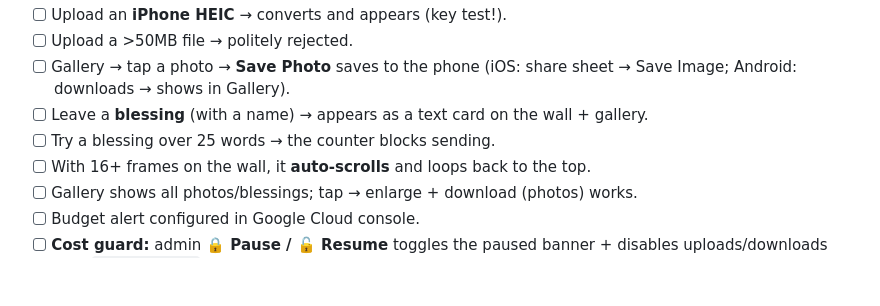
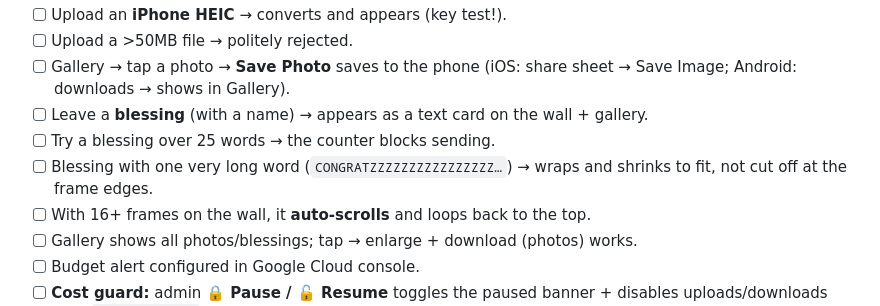
Before and after one commit to timothygey/wedding-photo-live-wall, a Markdown page: README.md, the part around the change. Drawn GitHub-style; blank space fills up the shorter version.

```diff
--- a/README.md
+++ b/README.md
@@ -152,6 +152,7 @@ Uploads, functions, Firestore and Storage all run locally.
 - [ ] Gallery → tap a photo → **Save Photo** saves to the phone (iOS: share sheet → Save Image; Android: downloads → shows in Gallery).
 - [ ] Leave a **blessing** (with a name) → appears as a text card on the wall + gallery.
 - [ ] Try a blessing over 25 words → the counter blocks sending.
+- [ ] Blessing with one very long word (`CONGRATZZZZZZZZZZZZZZZZ…`) → wraps and shrinks to fit, not cut off at the frame edges.
 - [ ] With 16+ frames on the wall, it **auto-scrolls** and loops back to the top.
 - [ ] Gallery shows all photos/blessings; tap → enlarge + download (photos) works.
 - [ ] Budget alert configured in Google Cloud console.
```
Also changed, not shown: ARCHITECTURE.md (+15 -0 lines).
